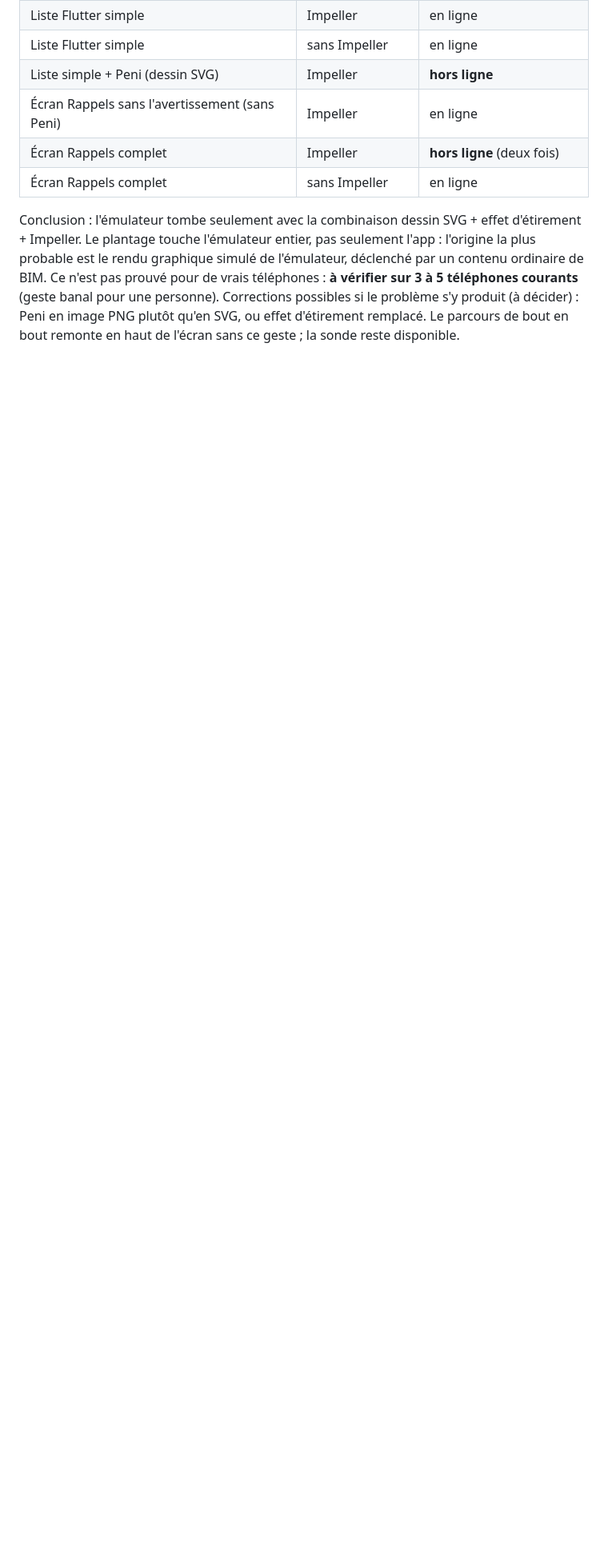
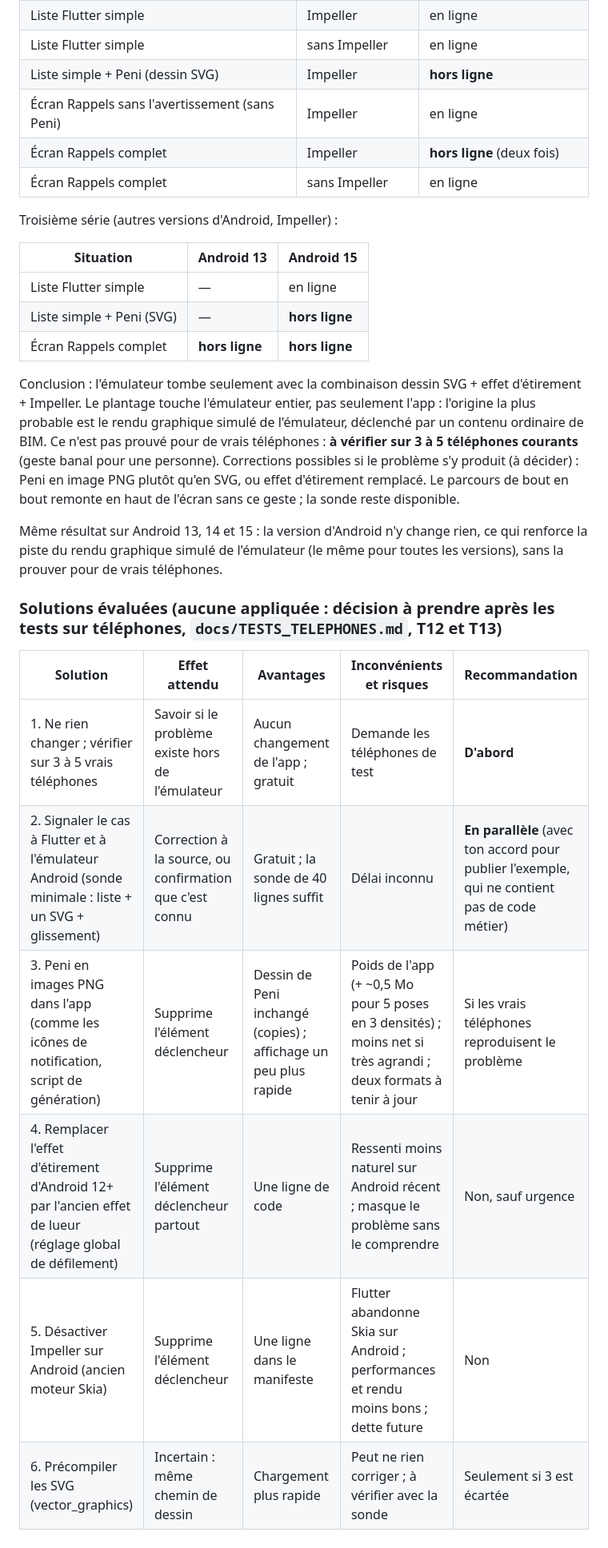
Before and after one commit to djannigraphi-prog/Bim, a Markdown page: docs/TESTING.md, the part around the change. Shown at 80% size. GitHub-like rendering; blank space fills up the shorter version.

Commit message:
Enquête émulateur : troisième série (Android 13 et 15) et évaluation des solutions
Co-Authored-By: Claude Opus 5.5 <noreply@anthropic.com>
Claude-Session: https://claude.ai/code/session_016WKuFxRDNC81FbMRt6sjMz

```diff
--- a/docs/TESTING.md
+++ b/docs/TESTING.md
@@ -79,4 +79,25 @@ Constat : dans le parcours Android, un glissement du test au-delà du haut de l'
 | Écran Rappels complet | Impeller | **hors ligne** (deux fois) |
 | Écran Rappels complet | sans Impeller | en ligne |
 
+Troisième série (autres versions d'Android, Impeller) :
+
+| Situation | Android 13 | Android 15 |
+| --- | --- | --- |
+| Liste Flutter simple | — | en ligne |
+| Liste simple + Peni (SVG) | — | **hors ligne** |
+| Écran Rappels complet | **hors ligne** | **hors ligne** |
+
 Conclusion : l'émulateur tombe seulement avec la combinaison dessin SVG + effet d'étirement + Impeller. Le plantage touche l'émulateur entier, pas seulement l'app : l'origine la plus probable est le rendu graphique simulé de l'émulateur, déclenché par un contenu ordinaire de BIM. Ce n'est pas prouvé pour de vrais téléphones : **à vérifier sur 3 à 5 téléphones courants** (geste banal pour une personne). Corrections possibles si le problème s'y produit (à décider) : Peni en image PNG plutôt qu'en SVG, ou effet d'étirement remplacé. Le parcours de bout en bout remonte en haut de l'écran sans ce geste ; la sonde reste disponible.
+
+Même résultat sur Android 13, 14 et 15 : la version d'Android n'y change rien, ce qui renforce la piste du rendu graphique simulé de l'émulateur (le même pour toutes les versions), sans la prouver pour de vrais téléphones.
+
+### Solutions évaluées (aucune appliquée : décision à prendre après les tests sur téléphones, `docs/TESTS_TELEPHONES.md`, T12 et T13)
+
+| Solution | Effet attendu | Avantages | Inconvénients et risques | Recommandation |
+| --- | --- | --- | --- | --- |
+| 1. Ne rien changer ; vérifier sur 3 à 5 vrais téléphones | Savoir si le problème existe hors de l'émulateur | Aucun changement de l'app ; gratuit | Demande les téléphones de test | **D'abord** |
+| 2. Signaler le cas à Flutter et à l'émulateur Android (sonde minimale : liste + un SVG + glissement) | Correction à la source, ou confirmation que c'est connu | Gratuit ; la sonde de 40 lignes suffit | Délai inconnu | **En parallèle** (avec ton accord pour publier l'exemple, qui ne contient pas de code métier) |
+| 3. Peni en images PNG dans l'app (comme les icônes de notification, script de génération) | Supprime l'élément déclencheur | Dessin de Peni inchangé (copies) ; affichage un peu plus rapide | Poids de l'app (+ ~0,5 Mo pour 5 poses en 3 densités) ; moins net si très agrandi ; deux formats à tenir à jour | Si les vrais téléphones reproduisent le problème |
+| 4. Remplacer l'effet d'étirement d'Android 12+ par l'ancien effet de lueur (réglage global de défilement) | Supprime l'élément déclencheur partout | Une ligne de code | Ressenti moins naturel sur Android récent ; masque le problème sans le comprendre | Non, sauf urgence |
+| 5. Désactiver Impeller sur Android (ancien moteur Skia) | Supprime l'élément déclencheur | Une ligne dans le manifeste | Flutter abandonne Skia sur Android ; performances et rendu moins bons ; dette future | Non |
+| 6. Précompiler les SVG (vector_graphics) | Incertain : même chemin de dessin | Chargement plus rapide | Peut ne rien corriger ; à vérifier avec la sonde | Seulement si 3 est écartée |
```
